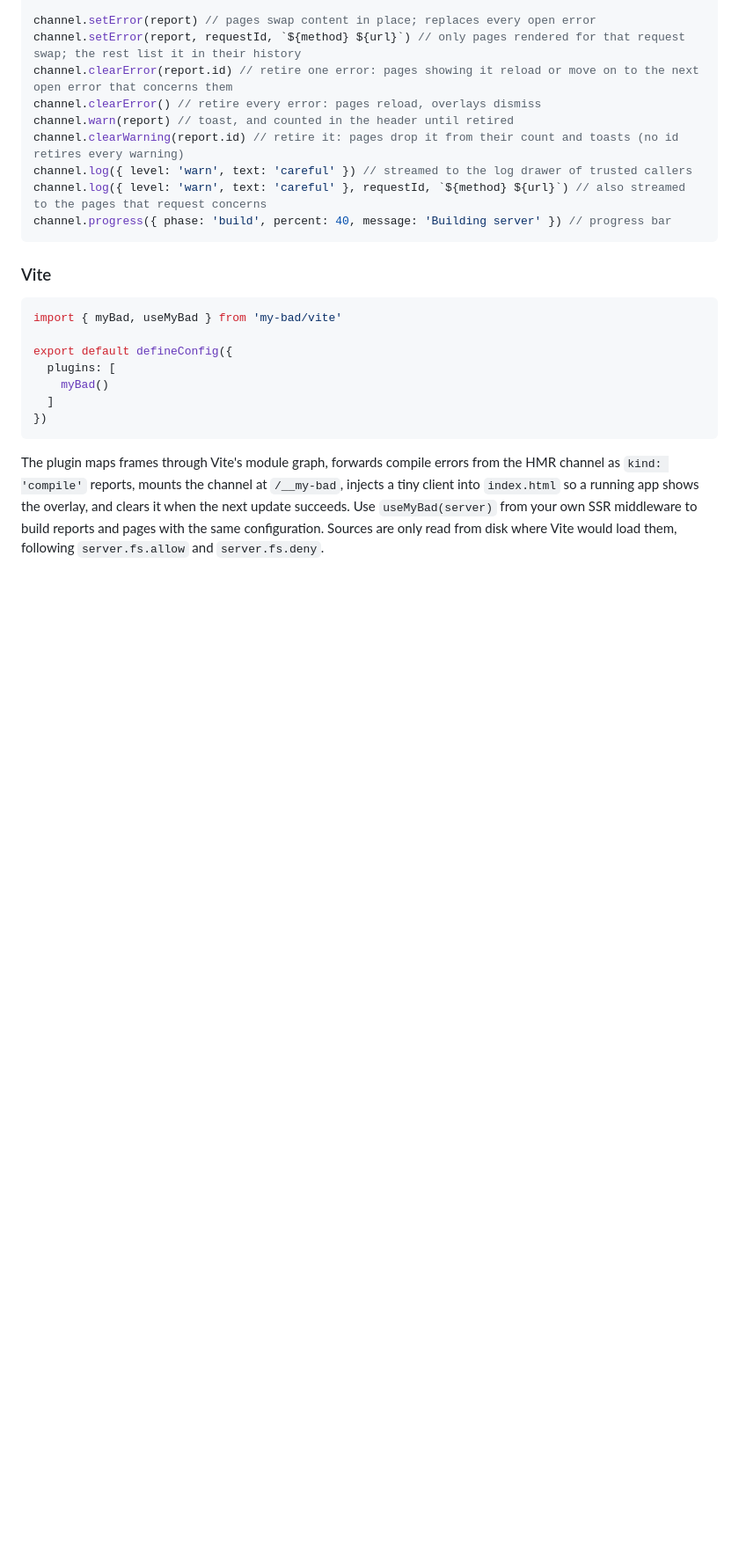
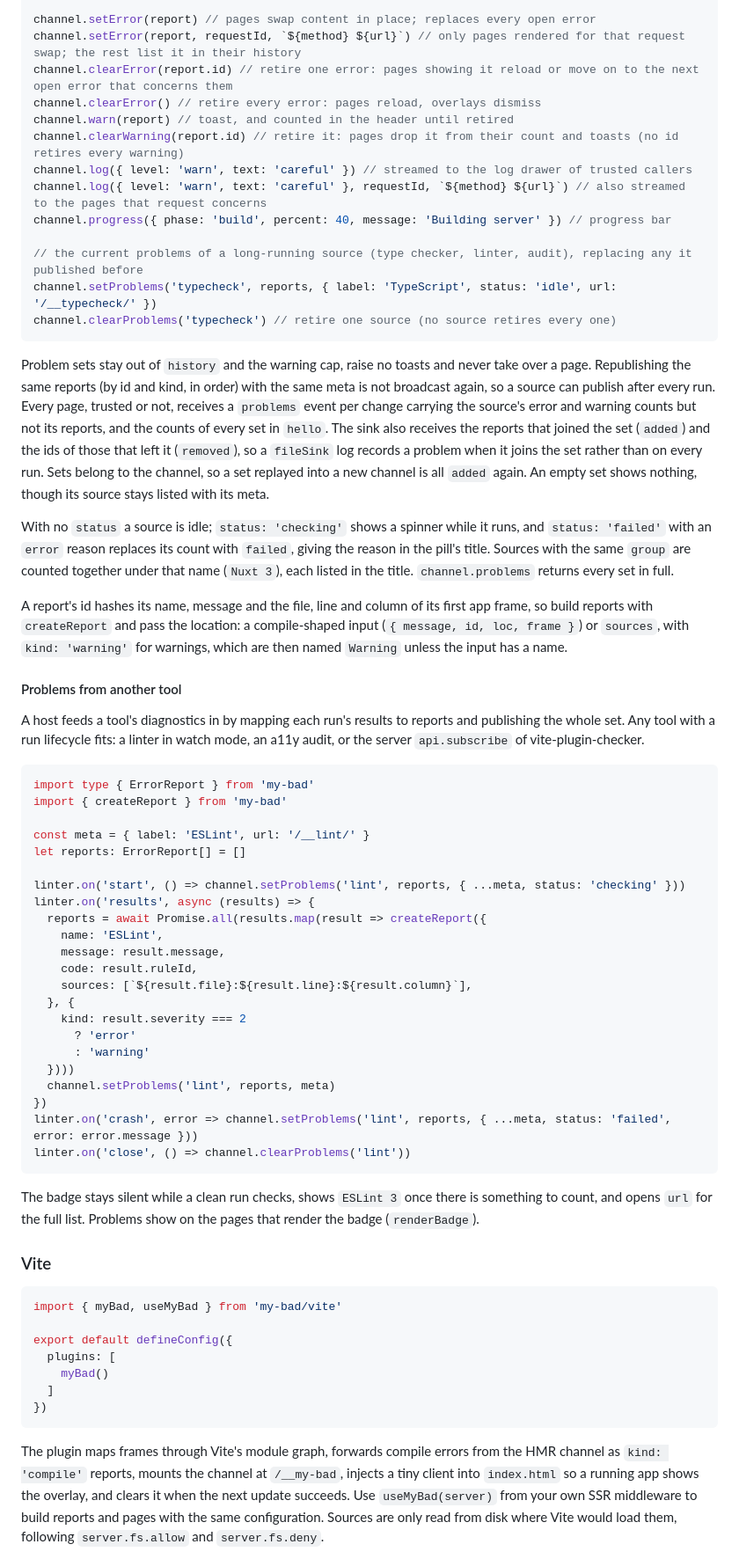
Before and after one commit to danielroe/my-bad, a Markdown page: README.md, the part around one of its changes. Shown at 88% size. GitHub-like rendering; blank space fills up the shorter version.

Commit message:
feat: add keyed problem sets to the channel and badge

````diff
--- a/README.md
+++ b/README.md
@@ -256,7 +263,48 @@ channel.clearWarning(report.id) // retire it: pages drop it from their count and
 channel.log({ level: 'warn', text: 'careful' }) // streamed to the log drawer of trusted callers
 channel.log({ level: 'warn', text: 'careful' }, requestId, `${method} ${url}`) // also streamed to the pages that request concerns
 channel.progress({ phase: 'build', percent: 40, message: 'Building server' }) // progress bar
+
+// the current problems of a long-running source (type checker, linter, audit), replacing any it published before
+channel.setProblems('typecheck', reports, { label: 'TypeScript', status: 'idle', url: '/__typecheck/' })
+channel.clearProblems('typecheck') // retire one source (no source retires every one)
 ```
+
+Problem sets stay out of `history` and the warning cap, raise no toasts and never take over a page. Republishing the same reports (by id and kind, in order) with the same meta is not broadcast again, so a source can publish after every run. Every page, trusted or not, receives a `problems` event per change carrying the source's error and warning counts but not its reports, and the counts of every set in `hello`. The sink also receives the reports that joined the set (`added`) and the ids of those that left it (`removed`), so a `fileSink` log records a problem when it joins the set rather than on every run. Sets belong to the channel, so a set replayed into a new channel is all `added` again. An empty set shows nothing, though its source stays listed with its meta.
+
+With no `status` a source is idle; `status: 'checking'` shows a spinner while it runs, and `status: 'failed'` with an `error` reason replaces its count with `failed`, giving the reason in the pill's title. Sources with the same `group` are counted together under that name (`Nuxt 3`), each listed in the title. `channel.problems` returns every set in full.
+
+A report's id hashes its name, message and the file, line and column of its first app frame, so build reports with `createReport` and pass the location: a compile-shaped input (`{ message, id, loc, frame }`) or `sources`, with `kind: 'warning'` for warnings, which are then named `Warning` unless the input has a name.
+
+#### Problems from another tool
+
+A host feeds a tool's diagnostics in by mapping each run's results to reports and publishing the whole set. Any tool with a run lifecycle fits: a linter in watch mode, an a11y audit, or the server `api.subscribe` of vite-plugin-checker.
+
+```ts
+import type { ErrorReport } from 'my-bad'
+import { createReport } from 'my-bad'
+
+const meta = { label: 'ESLint', url: '/__lint/' }
+let reports: ErrorReport[] = []
+
+linter.on('start', () => channel.setProblems('lint', reports, { ...meta, status: 'checking' }))
+linter.on('results', async (results) => {
+  reports = await Promise.all(results.map(result => createReport({
+    name: 'ESLint',
+    message: result.message,
+    code: result.ruleId,
+    sources: [`${result.file}:${result.line}:${result.column}`],
+  }, {
+    kind: result.severity === 2
+      ? 'error'
+      : 'warning'
+  })))
+  channel.setProblems('lint', reports, meta)
+})
+linter.on('crash', error => channel.setProblems('lint', reports, { ...meta, status: 'failed', error: error.message }))
+linter.on('close', () => channel.clearProblems('lint'))
+```
+
+The badge stays silent while a clean run checks, shows `ESLint 3` once there is something to count, and opens `url` for the full list. Problems show on the pages that render the badge (`renderBadge`).
 
 ### Vite
 
````
Also changed, not shown: other parts of README.md (+8 -1 lines), assets/badge-problems-dark.png (added), assets/badge-problems-light.png (added), 9 other files.
